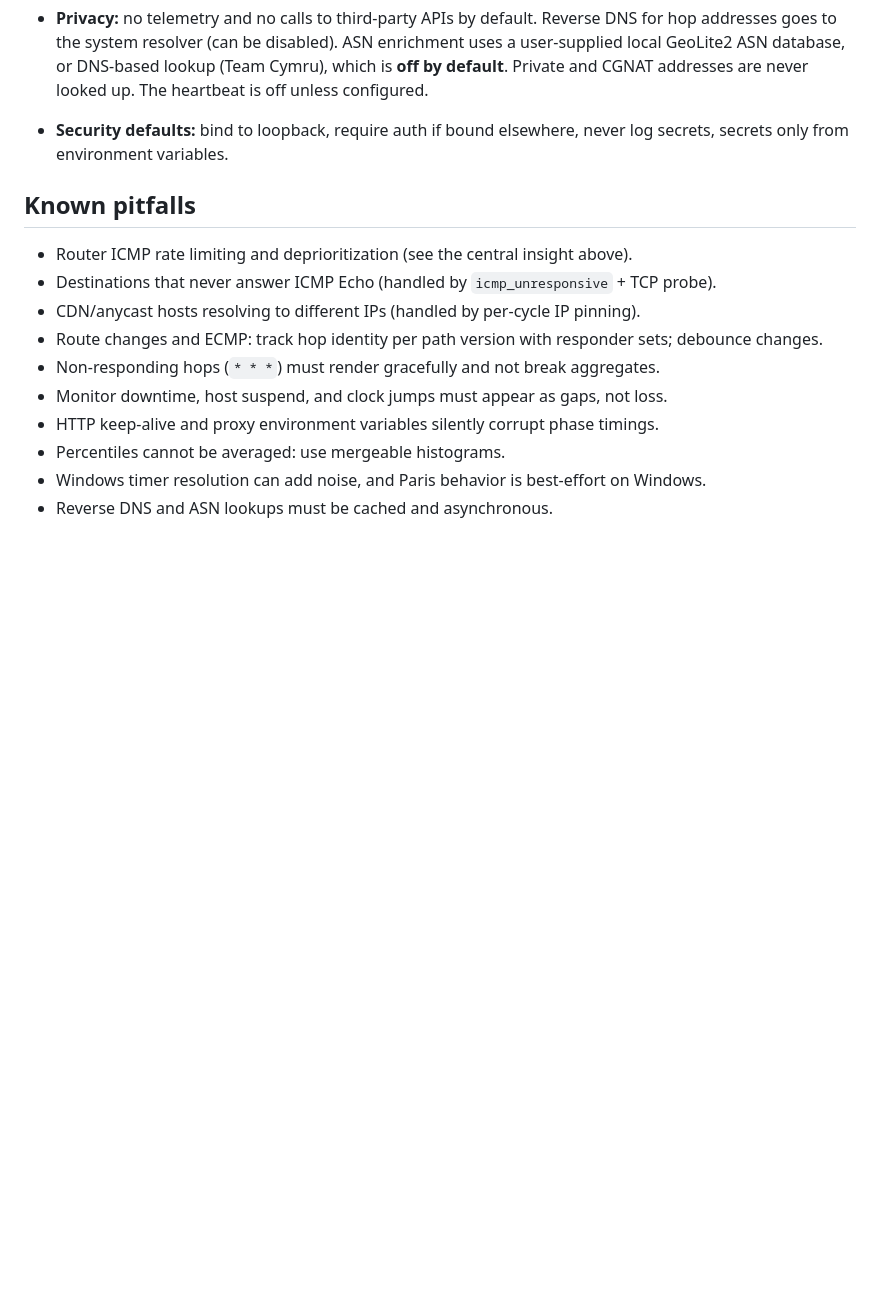
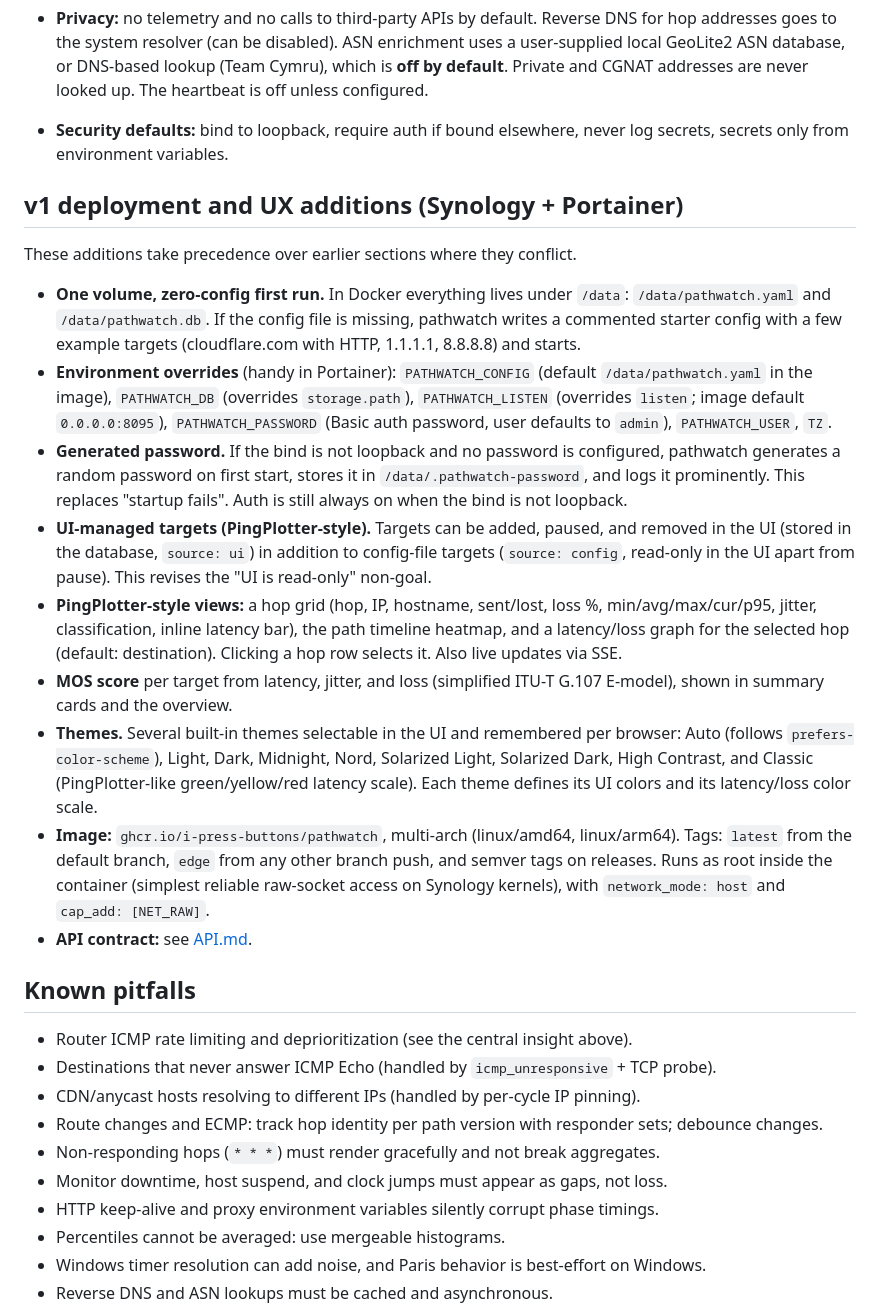
Before and after one commit to I-press-buttons/pathwatch, a Markdown page: docs/SPEC.md, the part around the change. Drawn GitHub-style; blank space fills up the shorter version.

Commit message:
Add API contract and Synology/Portainer v1 additions to spec
Co-Authored-By: Claude Opus 5.5 <noreply@anthropic.com>
Claude-Session: https://claude.ai/code/session_01Nr1ELWwdRV2z1C5Wd1kdpZ

```diff
--- a/docs/SPEC.md
+++ b/docs/SPEC.md
@@ -508,6 +508,20 @@ Config rules:
 - **Privacy:** no telemetry and no calls to third-party APIs by default. Reverse DNS for hop addresses goes to the system resolver (can be disabled). ASN enrichment uses a user-supplied local GeoLite2 ASN database, or DNS-based lookup (Team Cymru), which is **off by default**. Private and CGNAT addresses are never looked up. The heartbeat is off unless configured.
 - **Security defaults:** bind to loopback, require auth if bound elsewhere, never log secrets, secrets only from environment variables.
 
+## v1 deployment and UX additions (Synology + Portainer)
+
+These additions take precedence over earlier sections where they conflict.
+
+- **One volume, zero-config first run.** In Docker everything lives under `/data`: `/data/pathwatch.yaml` and `/data/pathwatch.db`. If the config file is missing, pathwatch writes a commented starter config with a few example targets (cloudflare.com with HTTP, 1.1.1.1, 8.8.8.8) and starts.
+- **Environment overrides** (handy in Portainer): `PATHWATCH_CONFIG` (default `/data/pathwatch.yaml` in the image), `PATHWATCH_DB` (overrides `storage.path`), `PATHWATCH_LISTEN` (overrides `listen`; image default `0.0.0.0:8095`), `PATHWATCH_PASSWORD` (Basic auth password, user defaults to `admin`), `PATHWATCH_USER`, `TZ`.
+- **Generated password.** If the bind is not loopback and no password is configured, pathwatch generates a random password on first start, stores it in `/data/.pathwatch-password`, and logs it prominently. This replaces "startup fails". Auth is still always on when the bind is not loopback.
+- **UI-managed targets (PingPlotter-style).** Targets can be added, paused, and removed in the UI (stored in the database, `source: ui`) in addition to config-file targets (`source: config`, read-only in the UI apart from pause). This revises the "UI is read-only" non-goal.
+- **PingPlotter-style views:** a hop grid (hop, IP, hostname, sent/lost, loss %, min/avg/max/cur/p95, jitter, classification, inline latency bar), the path timeline heatmap, and a latency/loss graph for the selected hop (default: destination). Clicking a hop row selects it. Also live updates via SSE.
+- **MOS score** per target from latency, jitter, and loss (simplified ITU-T G.107 E-model), shown in summary cards and the overview.
+- **Themes.** Several built-in themes selectable in the UI and remembered per browser: Auto (follows `prefers-color-scheme`), Light, Dark, Midnight, Nord, Solarized Light, Solarized Dark, High Contrast, and Classic (PingPlotter-like green/yellow/red latency scale). Each theme defines its UI colors and its latency/loss color scale.
+- **Image:** `ghcr.io/i-press-buttons/pathwatch`, multi-arch (linux/amd64, linux/arm64). Tags: `latest` from the default branch, `edge` from any other branch push, and semver tags on releases. Runs as root inside the container (simplest reliable raw-socket access on Synology kernels), with `network_mode: host` and `cap_add: [NET_RAW]`.
+- **API contract:** see [API.md](API.md).
+
 ## Known pitfalls
 
 - Router ICMP rate limiting and deprioritization (see the central insight above).
```
Also changed, not shown: docs/API.md (added, +183 -0 lines).
